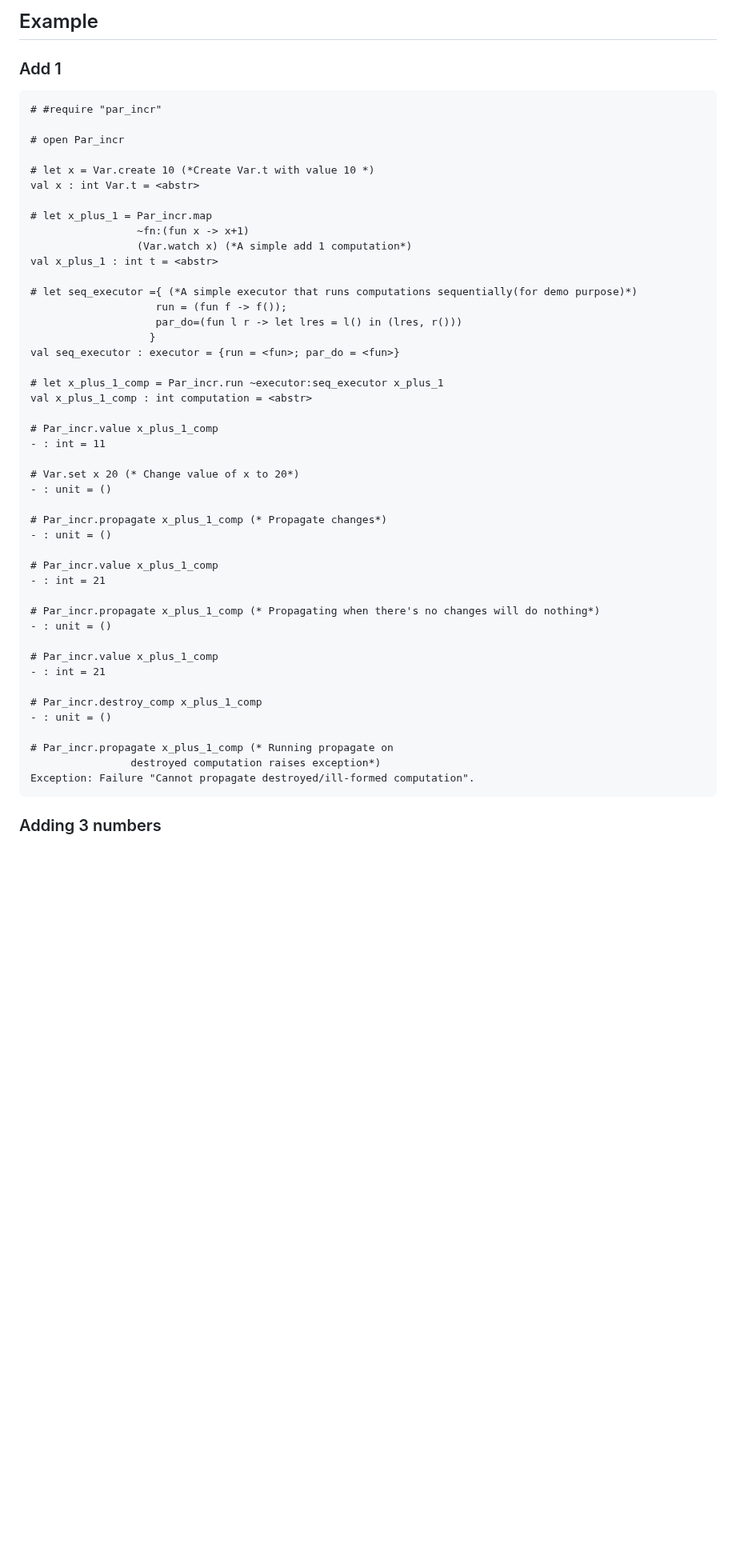
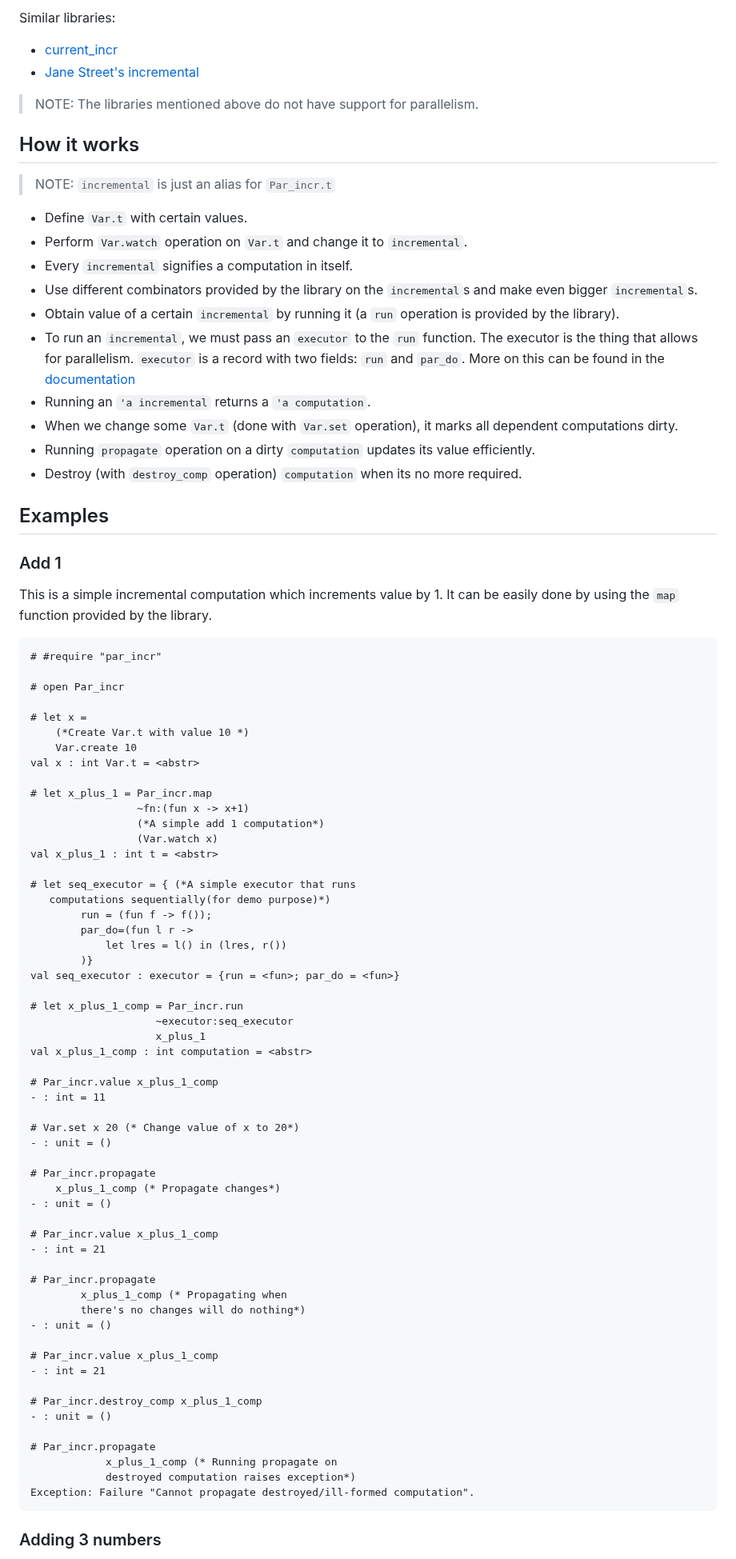
Before and after one commit to ocaml-multicore/par_incr, a Markdown page: README.md, the part around one of its changes. Shown at 80% size. Drawn GitHub-style; blank space fills up the shorter version.

````diff
--- a/README.md
+++ b/README.md
@@ -5,28 +7,68 @@ A simple library for parallel incremental computations. Based on
 
-## Example
+Similar libraries:
+
+- [current_incr](https://github.com/ocurrent/current_incr)
+- [Jane Street's incremental](https://github.com/janestreet/incremental)
+
+> NOTE: The libraries mentioned above do not have support for parallelism.
+
+## How it works
+
+> NOTE: `incremental` is just an alias for `Par_incr.t`
+
+- Define `Var.t` with certain values.
+- Perform `Var.watch` operation on `Var.t` and change it to `incremental`.
+- Every `incremental` signifies a computation in itself.
+- Use different combinators provided by the library on the `incremental`s and
+  make even bigger `incremental`s.
+- Obtain value of a certain `incremental` by running it (a `run` operation is
+  provided by the library).
+- To run an `incremental`, we must pass an `executor` to the `run` function. The
+  executor is the thing that allows for parallelism. `executor` is a record with
+  two fields: `run` and `par_do`. More on this can be found in the
+  [documentation](https://ocaml-multicore.github.io/par_incr/par_incr/Par_incr/index.html#type-executor)
+- Running an `'a incremental` returns a `'a computation`.
+- When we change some `Var.t` (done with `Var.set` operation), it marks all
+  dependent computations dirty.
+- Running `propagate` operation on a dirty `computation` updates its value
+  efficiently.
+- Destroy (with `destroy_comp` operation) `computation` when its no more
+  required.
+
+## Examples
 
 ### Add 1
+
+This is a simple incremental computation which increments value by 1. It can be
+easily done by using the `map` function provided by the library.
 
 ```ocaml
 # #require "par_incr"
 
 # open Par_incr
 
-# let x = Var.create 10 (*Create Var.t with value 10 *)
+# let x =
+    (*Create Var.t with value 10 *)
+    Var.create 10
 val x : int Var.t = <abstr>
 
 # let x_plus_1 = Par_incr.map
                  ~fn:(fun x -> x+1)
-                 (Var.watch x) (*A simple add 1 computation*)
+                 (*A simple add 1 computation*)
+                 (Var.watch x)
 val x_plus_1 : int t = <abstr>
 
-# let seq_executor ={ (*A simple executor that runs computations sequentially(for demo purpose)*)
-                    run = (fun f -> f());
-                    par_do=(fun l r -> let lres = l() in (lres, r()))
-                   }
+# let seq_executor = { (*A simple executor that runs
+   computations sequentially(for demo purpose)*)
+        run = (fun f -> f());
+        par_do=(fun l r ->
+            let lres = l() in (lres, r())
+        )}
 val seq_executor : executor = {run = <fun>; par_do = <fun>}
 
-# let x_plus_1_comp = Par_incr.run ~executor:seq_executor x_plus_1
+# let x_plus_1_comp = Par_incr.run
+                    ~executor:seq_executor
+                    x_plus_1
 val x_plus_1_comp : int computation = <abstr>
 
 # Par_incr.value x_plus_1_comp
@@ -35,13 +77,16 @@ val x_plus_1_comp : int computation = <abstr>
 # Var.set x 20 (* Change value of x to 20*)
 - : unit = ()
 
-# Par_incr.propagate x_plus_1_comp (* Propagate changes*)
+# Par_incr.propagate
+    x_plus_1_comp (* Propagate changes*)
 - : unit = ()
 
 # Par_incr.value x_plus_1_comp
 - : int = 21
 
-# Par_incr.propagate x_plus_1_comp (* Propagating when there's no changes will do nothing*)
+# Par_incr.propagate
+        x_plus_1_comp (* Propagating when
+        there's no changes will do nothing*)
 - : unit = ()
 
 # Par_incr.value x_plus_1_comp
@@ -50,8 +95,9 @@ val x_plus_1_comp : int computation = <abstr>
 # Par_incr.destroy_comp x_plus_1_comp
 - : unit = ()
 
-# Par_incr.propagate x_plus_1_comp (* Running propagate on
-                destroyed computation raises exception*)
+# Par_incr.propagate
+            x_plus_1_comp (* Running propagate on
+            destroyed computation raises exception*)
 Exception: Failure "Cannot propagate destroyed/ill-formed computation".
 ```
 
````
Also changed, not shown: other parts of README.md (+83 -26 lines).
